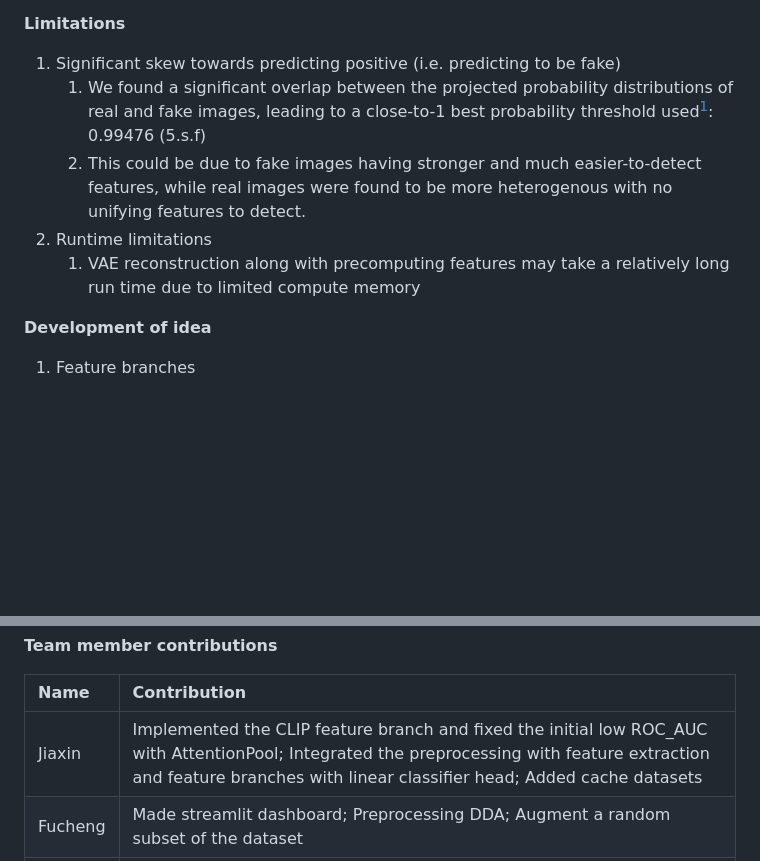
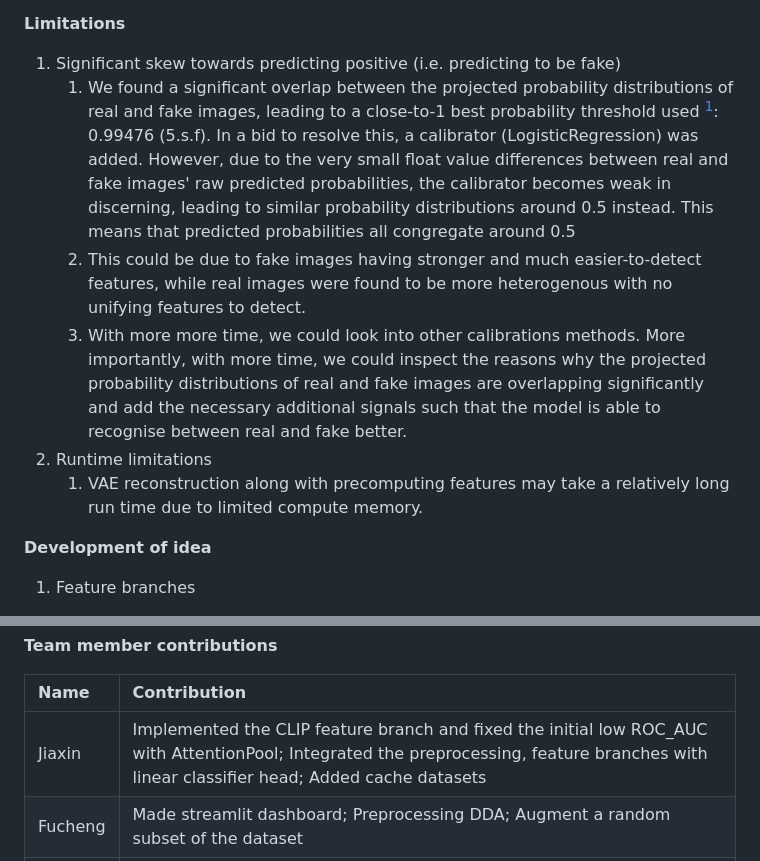
Before and after one commit to hu-jx/breadandjam, a Markdown page: README.md, 2 parts joined by grey strips. Rendered like a GitHub page; blank space fills up the shorter version.

```diff
--- a/README.md
+++ b/README.md
@@ -76,10 +76,11 @@ Accuracy and precision is found to be higher in robust datasets than clean datas
 **Limitations**
 
 1. Significant skew towards predicting positive (i.e. predicting to be fake)
-   1. We found a significant overlap between the projected probability distributions of real and fake images, leading to a close-to-1 best probability threshold used[^1]: 0.99476 (5.s.f)
+   1. We found a significant overlap between the projected probability distributions of real and fake images, leading to a close-to-1 best probability threshold used [^1]: 0.99476 (5.s.f). In a bid to resolve this, a calibrator (LogisticRegression) was added. However, due to the very small float value differences between real and fake images' raw predicted probabilities, the calibrator becomes weak in discerning, leading to similar probability distributions around 0.5 instead. This means that predicted probabilities all congregate around 0.5
    2. This could be due to fake images having stronger and much easier-to-detect features, while real images were found to be more heterogenous with no unifying features to detect.
+   3. With more more time, we could look into other calibrations methods. More importantly, with more time, we could inspect the reasons why the projected probability distributions of real and fake images are overlapping significantly and add the necessary additional signals such that the model is able to recognise between real and fake better.
 2. Runtime limitations
-   1. VAE reconstruction along with precomputing features may take a relatively long run time due to limited compute memory
+   1. VAE reconstruction along with precomputing features may take a relatively long run time due to limited compute memory.
 
 **Development of idea**
 
@@ -91,7 +92,7 @@ When first brainstorming the solution, we initially planned to extract features
 
 | Name | Contribution |
 | :---- | :---- |
-| Jiaxin | Implemented the CLIP feature branch and fixed the initial low ROC_AUC with AttentionPool; Integrated the preprocessing with feature extraction and feature branches with linear classifier head; Added cache datasets |
+| Jiaxin | Implemented the CLIP feature branch and fixed the initial low ROC_AUC with AttentionPool; Integrated the preprocessing, feature branches with linear classifier head; Added cache datasets |
 | Fucheng | Made streamlit dashboard; Preprocessing DDA; Augment a random subset of the dataset |
 | Arwen | Added frequency branch;  Formulated the machine learning pipeline; Constructed the README  |
 
```
